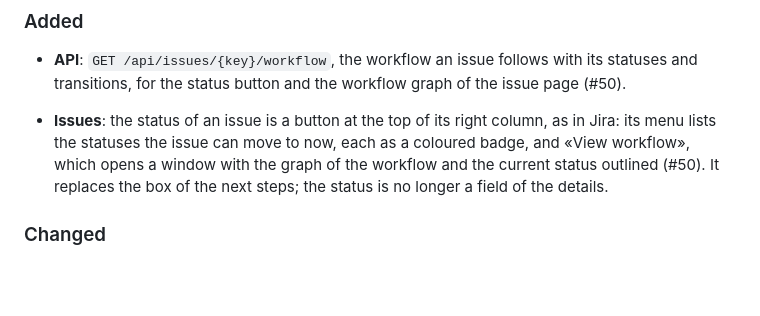
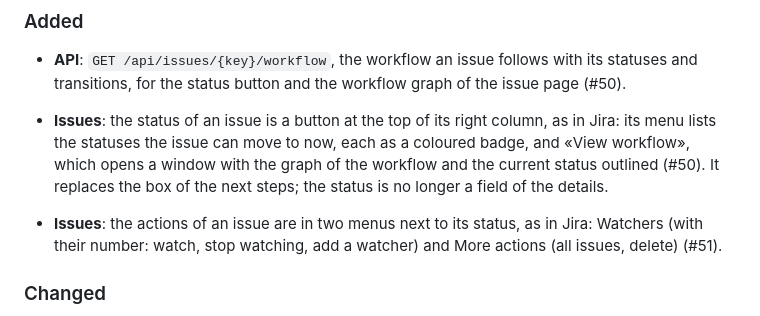
Before and after one commit to sramaccini/open-devtrack, a Markdown page: CHANGELOG.md, the part around the change. Drawn GitHub-style; blank space fills up the shorter version.

```diff
--- a/CHANGELOG.md
+++ b/CHANGELOG.md
@@ -17,6 +17,8 @@ The entries are written by hand at each release from the commits ([docs/release.
   statuses the issue can move to now, each as a coloured badge, and «View workflow», which opens a window with the
   graph of the workflow and the current status outlined (#50). It replaces the box of the next steps; the status is no
   longer a field of the details.
+- **Issues**: the actions of an issue are in two menus next to its status, as in Jira: Watchers (with their number:
+  watch, stop watching, add a watcher) and More actions (all issues, delete) (#51).
 
 ### Changed
 
```
Also changed, not shown: docs/guide/issues.md (+4 -2 lines), ui/README.md (+3 -1 lines), docs/guide/images/issue-detail.png, 3 other files.
